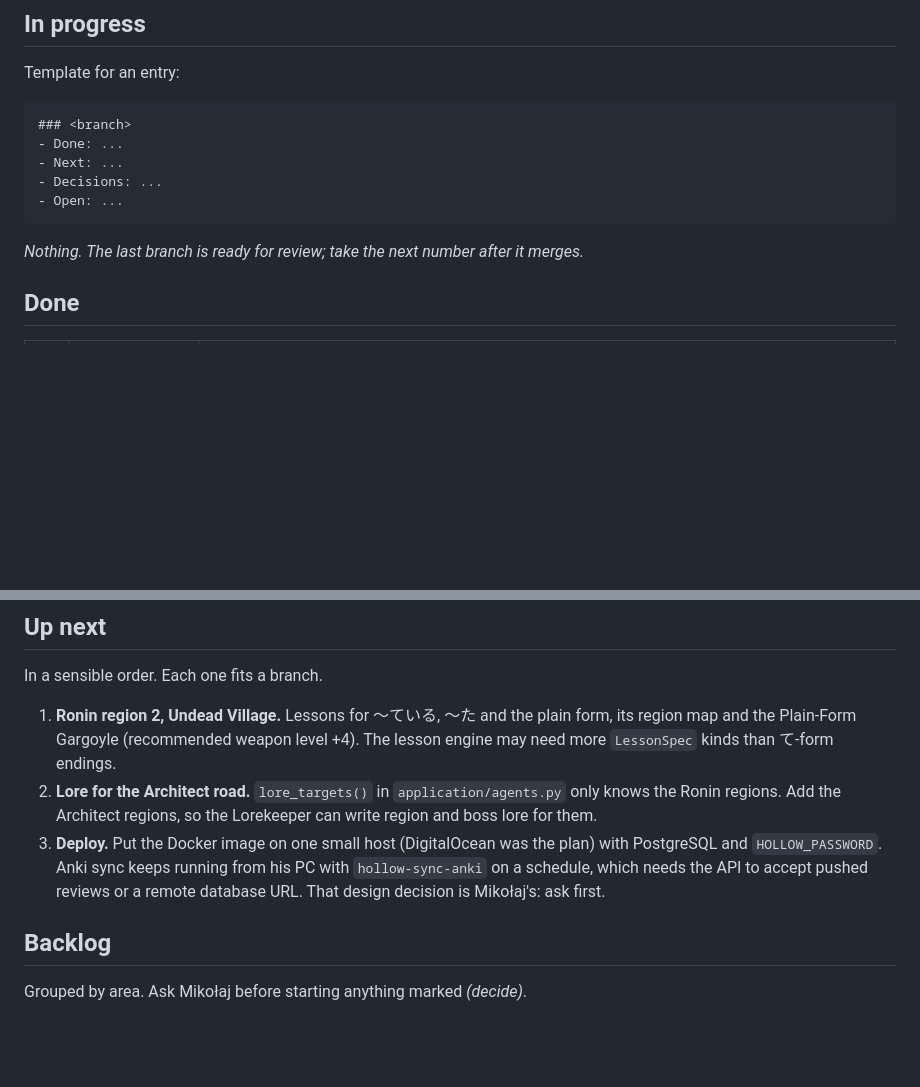
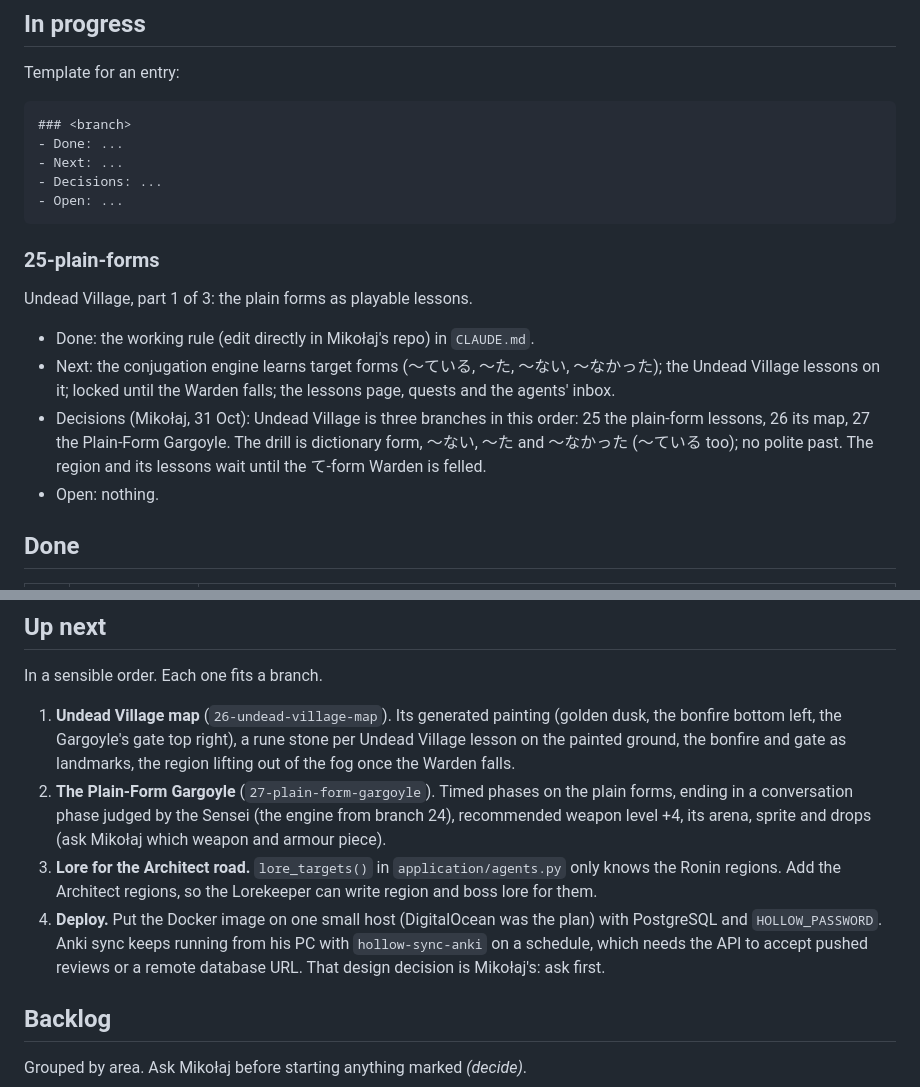
Before and after one commit to MBigaj/DontYouDareGoHollow, a Markdown page: docs/STATUS.md, 2 parts joined by grey strips. Drawn GitHub-style; blank space fills up the shorter version.

Commit message:
docs - work directly in Mikołaj's repo; Undead Village in three branches
- CLAUDE.md: edit, commit and check in his codebase through the linked shell; patches only as a last resort
- STATUS.md: 25-plain-forms in progress; the map and the Gargoyle split out as 26 and 27

````diff
--- a/docs/STATUS.md
+++ b/docs/STATUS.md
@@ -21,7 +21,12 @@ Template for an entry:
 - Open: ...
 ```
 
-_Nothing. The last branch is ready for review; take the next number after it merges._
+### 25-plain-forms
+Undead Village, part 1 of 3: the plain forms as playable lessons.
+- Done: the working rule (edit directly in Mikołaj's repo) in `CLAUDE.md`.
+- Next: the conjugation engine learns target forms (〜ている, 〜た, 〜ない, 〜なかった); the Undead Village lessons on it; locked until the Warden falls; the lessons page, quests and the agents' inbox.
+- Decisions (Mikołaj, 31 Oct): Undead Village is three branches in this order: 25 the plain-form lessons, 26 its map, 27 the Plain-Form Gargoyle. The drill is dictionary form, 〜ない, 〜た and 〜なかった (〜ている too); no polite past. The region and its lessons wait until the て-form Warden is felled.
+- Open: nothing.
 
 ## Done
 
@@ -56,9 +61,10 @@ _Nothing. The last branch is ready for review; take the next number after it mer
 
 In a sensible order. Each one fits a branch.
 
-1. **Ronin region 2, Undead Village.** Lessons for 〜ている, 〜た and the plain form, its region map and the Plain-Form Gargoyle (recommended weapon level +4). The lesson engine may need more `LessonSpec` kinds than て-form endings.
-2. **Lore for the Architect road.** `lore_targets()` in `application/agents.py` only knows the Ronin regions. Add the Architect regions, so the Lorekeeper can write region and boss lore for them.
-3. **Deploy.** Put the Docker image on one small host (DigitalOcean was the plan) with PostgreSQL and `HOLLOW_PASSWORD`. Anki sync keeps running from his PC with `hollow-sync-anki` on a schedule, which needs the API to accept pushed reviews or a remote database URL. That design decision is Mikołaj's: ask first.
+1. **Undead Village map** (`26-undead-village-map`). Its generated painting (golden dusk, the bonfire bottom left, the Gargoyle's gate top right), a rune stone per Undead Village lesson on the painted ground, the bonfire and gate as landmarks, the region lifting out of the fog once the Warden falls.
+2. **The Plain-Form Gargoyle** (`27-plain-form-gargoyle`). Timed phases on the plain forms, ending in a conversation phase judged by the Sensei (the engine from branch 24), recommended weapon level +4, its arena, sprite and drops (ask Mikołaj which weapon and armour piece).
+3. **Lore for the Architect road.** `lore_targets()` in `application/agents.py` only knows the Ronin regions. Add the Architect regions, so the Lorekeeper can write region and boss lore for them.
+4. **Deploy.** Put the Docker image on one small host (DigitalOcean was the plan) with PostgreSQL and `HOLLOW_PASSWORD`. Anki sync keeps running from his PC with `hollow-sync-anki` on a schedule, which needs the API to accept pushed reviews or a remote database URL. That design decision is Mikołaj's: ask first.
 
 ## Backlog
 
````
Also changed, not shown: CLAUDE.md (+2 -7 lines).
